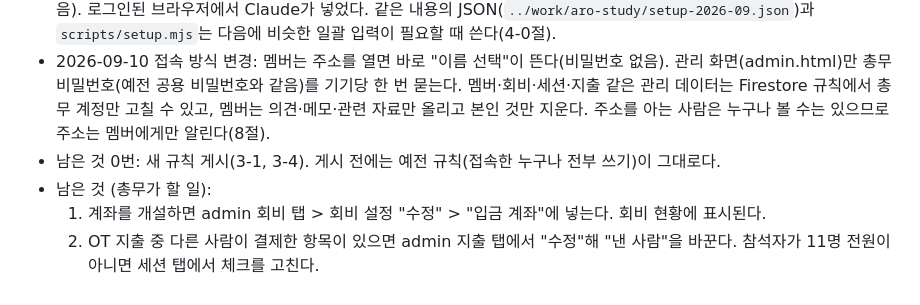
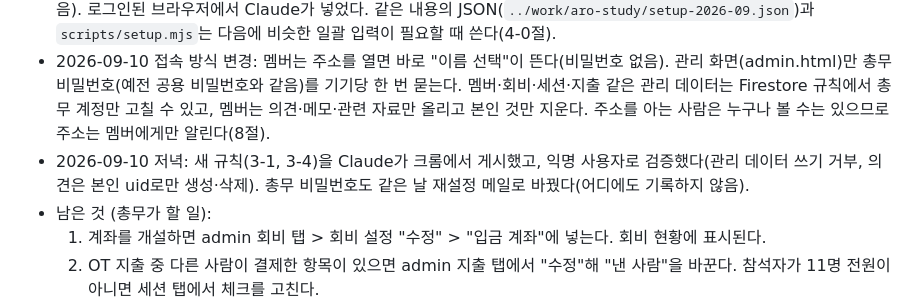
Before and after one commit to aro-deeply/aro-study, a Markdown page: GUIDE.md, the part around the change. Drawn GitHub-style.

Commit message:
docs: GUIDE 규칙 게시·검증 완료 기록
Co-Authored-By: Claude Fable 5.1 <noreply@anthropic.com>
Claude-Session: https://claude.ai/code/session_01Wrq9yNTQ2LNtLBpVmMvNJQ

```diff
--- a/GUIDE.md
+++ b/GUIDE.md
@@ -8,7 +8,7 @@
 - 2026-09-09 첫 모임(OT)에서 정한 운영 방식이 사이트에 반영됐다: 매월 둘째 수요일 정기 모임, 발제 순서(9월 발제자를 뺀 10명, 10월부터 순환), 1인 회비 50,000원을 6개월로 나눠 월별 가용 금액 안에서 쓰고 덜 쓰면 이월, OT 비용은 참석자 n분의 1.
 - 2026-09-10 데이터 입력 완료: 모임 규칙(둘째 수요일), 발제 순서 10명(10월 시작, 9월 발제자는 세션에 확정값으로 기록), 회비 설정(1인 50,000원, 2026-10부터 6개월, 대상 10명), OT 세션(2026-09-09, 참석 10명)과 지출 5건 149,300원(참석자 n분의 1, 낸 사람 총무). 1월 합류 예정 멤버 1명은 회비 대상과 OT 참석자에서 뺐다(멤버 목록과 발제 순서에는 있음). 로그인된 브라우저에서 Claude가 넣었다. 같은 내용의 JSON(`../work/aro-study/setup-2026-09.json`)과 `scripts/setup.mjs`는 다음에 비슷한 일괄 입력이 필요할 때 쓴다(4-0절).
 - 2026-09-10 접속 방식 변경: 멤버는 주소를 열면 바로 "이름 선택"이 뜬다(비밀번호 없음). 관리 화면(admin.html)만 총무 비밀번호(예전 공용 비밀번호와 같음)를 기기당 한 번 묻는다. 멤버·회비·세션·지출 같은 관리 데이터는 Firestore 규칙에서 총무 계정만 고칠 수 있고, 멤버는 의견·메모·관련 자료만 올리고 본인 것만 지운다. 주소를 아는 사람은 누구나 볼 수는 있으므로 주소는 멤버에게만 알린다(8절).
-- 남은 것 0번: 새 규칙 게시(3-1, 3-4). 게시 전에는 예전 규칙(접속한 누구나 전부 쓰기)이 그대로다.
+- 2026-09-10 저녁: 새 규칙(3-1, 3-4)을 Claude가 크롬에서 게시했고, 익명 사용자로 검증했다(관리 데이터 쓰기 거부, 의견은 본인 uid로만 생성·삭제). 총무 비밀번호도 같은 날 재설정 메일로 바꿨다(어디에도 기록하지 않음).
 - 남은 것 (총무가 할 일):
   1. 계좌를 개설하면 admin 회비 탭 > 회비 설정 "수정" > "입금 계좌"에 넣는다. 회비 현황에 표시된다.
   2. OT 지출 중 다른 사람이 결제한 항목이 있으면 admin 지출 탭에서 "수정"해 "낸 사람"을 바꾼다. 참석자가 11명 전원이 아니면 세션 탭에서 체크를 고친다.
```
